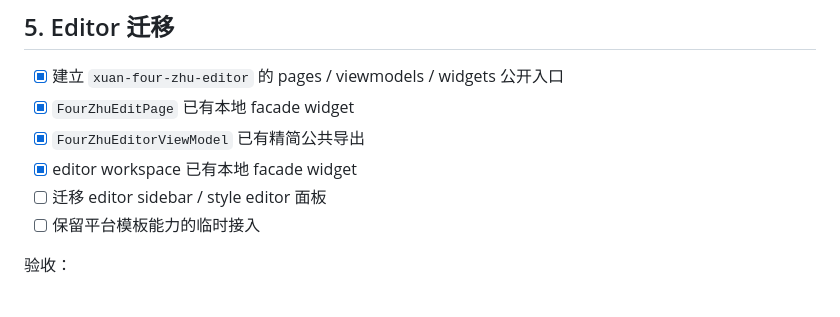
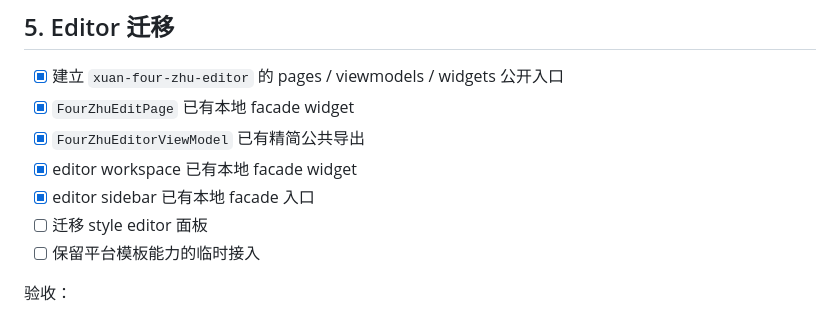
Before and after one commit to weijingtai/xuan-common, a Markdown page: docs/not_only_common/Tasks.md, the part around the change. GitHub-like rendering.

```diff
--- a/docs/not_only_common/Tasks.md
+++ b/docs/not_only_common/Tasks.md
@@ -150,7 +150,8 @@
 - [x] `FourZhuEditPage` 已有本地 facade widget
 - [x] `FourZhuEditorViewModel` 已有精简公共导出
 - [x] editor workspace 已有本地 facade widget
-- [ ] 迁移 editor sidebar / style editor 面板
+- [x] editor sidebar 已有本地 facade 入口
+- [ ] 迁移 style editor 面板
 - [ ] 保留平台模板能力的临时接入
 
 验收：
```
Also changed, not shown: docs/not_only_common/StageSummary.md (+2 -0 lines).
